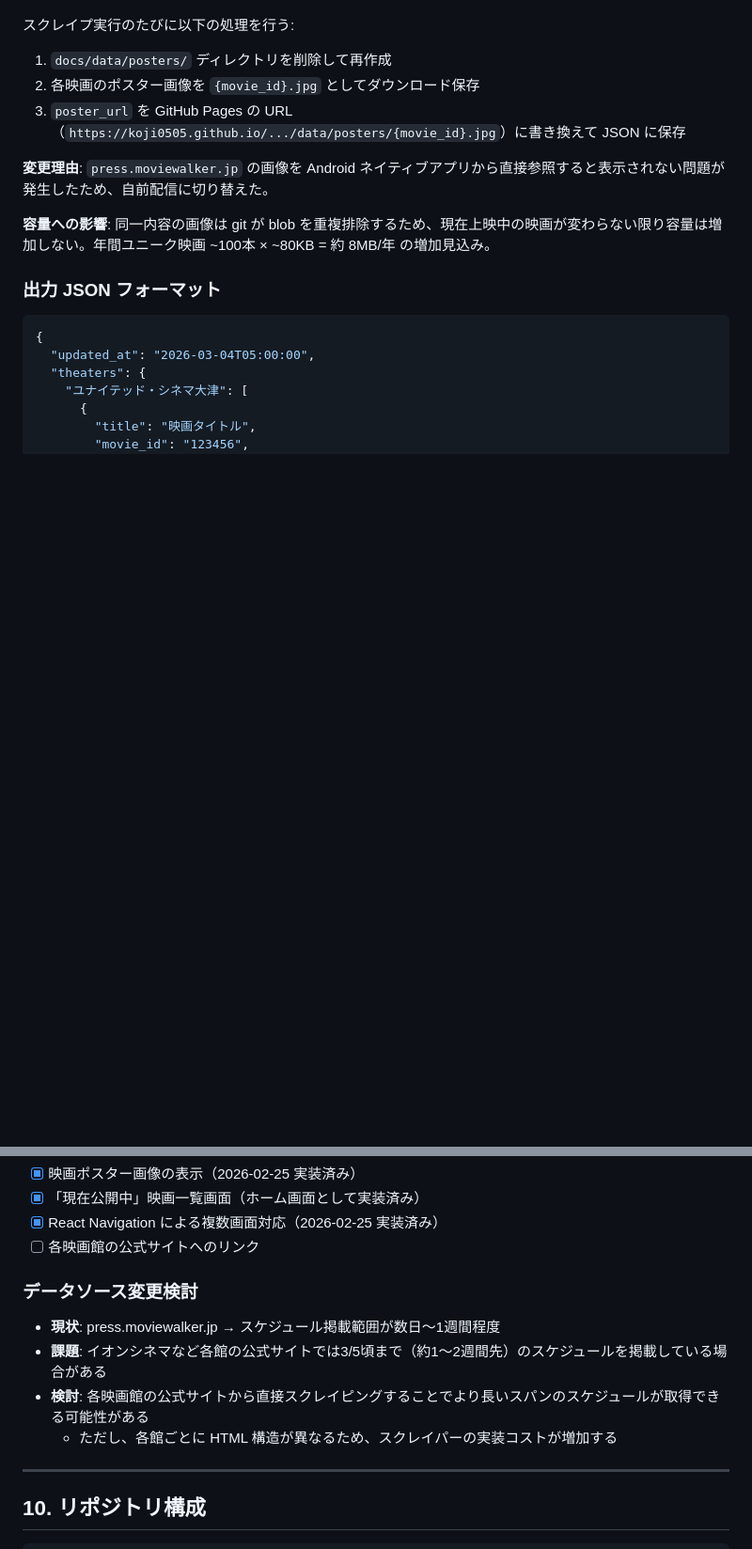
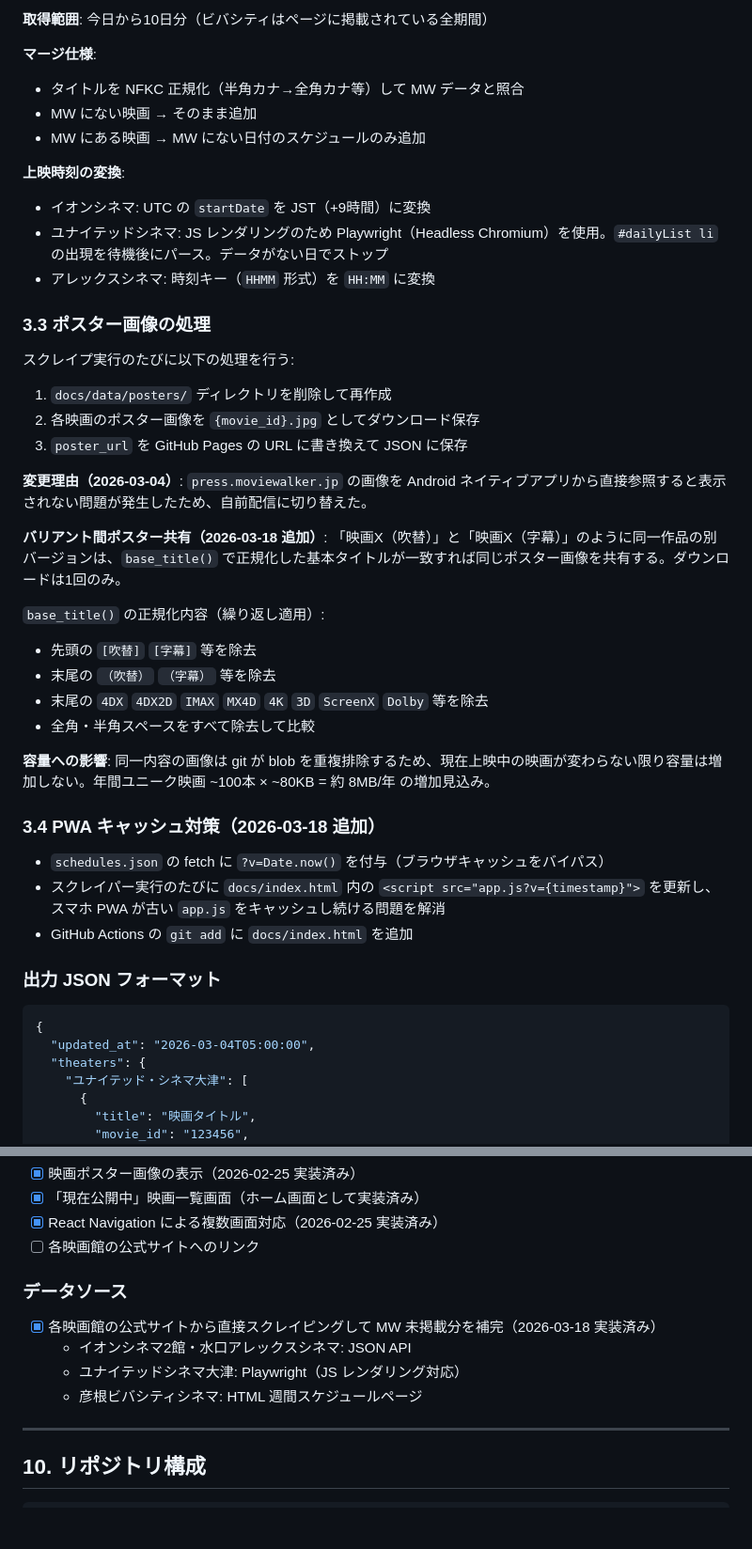
Before and after one commit to koji0505/MovieScheduleShiga, a Markdown page: 仕様書.md, 2 parts joined by grey strips. Shown at 94% size. Drawn GitHub-style; blank space fills up the shorter version.

````diff
--- a/仕様書.md
+++ b/仕様書.md
@@ -68,11 +86,40 @@
+**取得範囲**: 今日から10日分（ビバシティはページに掲載されている全期間）
+
+**マージ仕様**:
+- タイトルを NFKC 正規化（半角カナ→全角カナ等）して MW データと照合
+- MW にない映画 → そのまま追加
+- MW にある映画 → MW にない日付のスケジュールのみ追加
+
+**上映時刻の変換**:
+- イオンシネマ: UTC の `startDate` を JST（+9時間）に変換
+- ユナイテッドシネマ: JS レンダリングのため Playwright（Headless Chromium）を使用。`#dailyList li` の出現を待機後にパース。データがない日でストップ
+- アレックスシネマ: 時刻キー（`HHMM` 形式）を `HH:MM` に変換
+
+### 3.3 ポスター画像の処理
+
 スクレイプ実行のたびに以下の処理を行う:
 1. `docs/data/posters/` ディレクトリを削除して再作成
 2. 各映画のポスター画像を `{movie_id}.jpg` としてダウンロード保存
-3. `poster_url` を GitHub Pages の URL（`https://koji0505.github.io/.../data/posters/{movie_id}.jpg`）に書き換えて JSON に保存
+3. `poster_url` を GitHub Pages の URL に書き換えて JSON に保存
 
-**変更理由**: `press.moviewalker.jp` の画像を Android ネイティブアプリから直接参照すると表示されない問題が発生したため、自前配信に切り替えた。
+**変更理由（2026-03-04）**: `press.moviewalker.jp` の画像を Android ネイティブアプリから直接参照すると表示されない問題が発生したため、自前配信に切り替えた。
+
+**バリアント間ポスター共有（2026-03-18 追加）**:
+「映画X（吹替）」と「映画X（字幕）」のように同一作品の別バージョンは、`base_title()` で正規化した基本タイトルが一致すれば同じポスター画像を共有する。ダウンロードは1回のみ。
+
+`base_title()` の正規化内容（繰り返し適用）:
+- 先頭の `[吹替]` `[字幕]` 等を除去
+- 末尾の `（吹替）` `（字幕）` 等を除去
+- 末尾の `4DX` `4DX2D` `IMAX` `MX4D` `4K` `3D` `ScreenX` `Dolby` 等を除去
+- 全角・半角スペースをすべて除去して比較
 
 **容量への影響**: 同一内容の画像は git が blob を重複排除するため、現在上映中の映画が変わらない限り容量は増加しない。年間ユニーク映画 ~100本 × ~80KB = 約 8MB/年 の増加見込み。
+
+### 3.4 PWA キャッシュ対策（2026-03-18 追加）
+
+- `schedules.json` の fetch に `?v=Date.now()` を付与（ブラウザキャッシュをバイパス）
+- スクレイパー実行のたびに `docs/index.html` 内の `<script src="app.js?v={timestamp}">` を更新し、スマホ PWA が古い `app.js` をキャッシュし続ける問題を解消
+- GitHub Actions の `git add` に `docs/index.html` を追加
 
 ### 出力 JSON フォーマット
 ```json
@@ -273,11 +320,11 @@ eas build --platform all --profile preview       # 両方同時
 - [x] React Navigation による複数画面対応（2026-02-25 実装済み）
 - [ ] 各映画館の公式サイトへのリンク
 
-### データソース変更検討
-- **現状**: press.moviewalker.jp → スケジュール掲載範囲が数日〜1週間程度
-- **課題**: イオンシネマなど各館の公式サイトでは3/5頃まで（約1〜2週間先）のスケジュールを掲載している場合がある
-- **検討**: 各映画館の公式サイトから直接スクレイピングすることでより長いスパンのスケジュールが取得できる可能性がある
-  - ただし、各館ごとに HTML 構造が異なるため、スクレイパーの実装コストが増加する
+### データソース
+- [x] 各映画館の公式サイトから直接スクレイピングして MW 未掲載分を補完（2026-03-18 実装済み）
+  - イオンシネマ2館・水口アレックスシネマ: JSON API
+  - ユナイテッドシネマ大津: Playwright（JS レンダリング対応）
+  - 彦根ビバシティシネマ: HTML 週間スケジュールページ
 
 ---
 
````
Also changed, not shown: other parts of 仕様書.md (+39 -21 lines).
